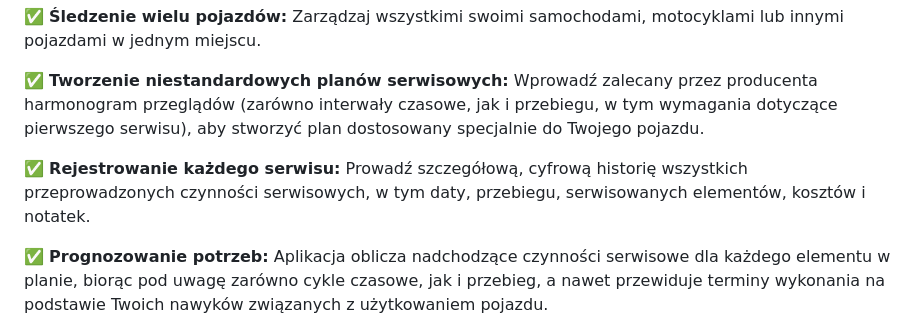
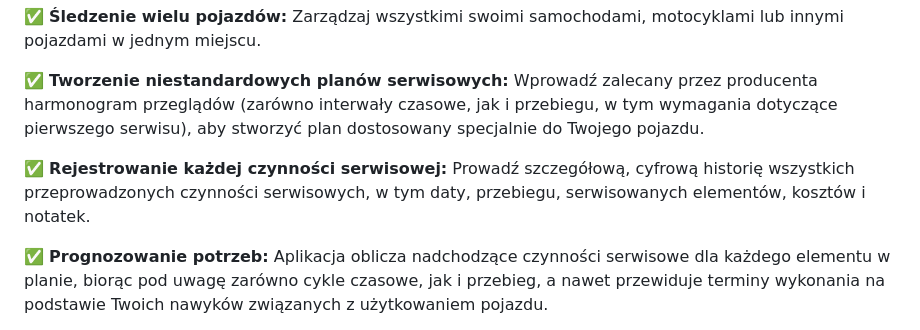
Before and after one commit to JeziL/carvita, a Markdown page: .design/i18n/README.pl.md, the part around the change. GitHub-like rendering.

```diff
--- a/.design/i18n/README.pl.md
+++ b/.design/i18n/README.pl.md
@@ -36,7 +36,7 @@
 
 ✅ **Tworzenie niestandardowych planów serwisowych:** Wprowadź zalecany przez producenta harmonogram przeglądów (zarówno interwały czasowe, jak i przebiegu, w tym wymagania dotyczące pierwszego serwisu), aby stworzyć plan dostosowany specjalnie do Twojego pojazdu.
 
-✅ **Rejestrowanie każdego serwisu:** Prowadź szczegółową, cyfrową historię wszystkich przeprowadzonych czynności serwisowych, w tym daty, przebiegu, serwisowanych elementów, kosztów i notatek.
+✅ **Rejestrowanie każdej czynności serwisowej:** Prowadź szczegółową, cyfrową historię wszystkich przeprowadzonych czynności serwisowych, w tym daty, przebiegu, serwisowanych elementów, kosztów i notatek.
 
 ✅ **Prognozowanie potrzeb:** Aplikacja oblicza nadchodzące czynności serwisowe dla każdego elementu w planie, biorąc pod uwagę zarówno cykle czasowe, jak i przebieg, a nawet przewiduje terminy wykonania na podstawie Twoich nawyków związanych z użytkowaniem pojazdu.
 
```
